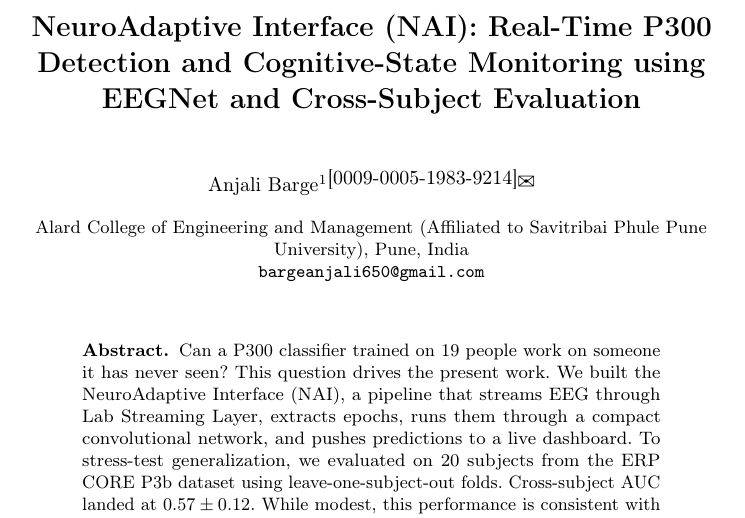
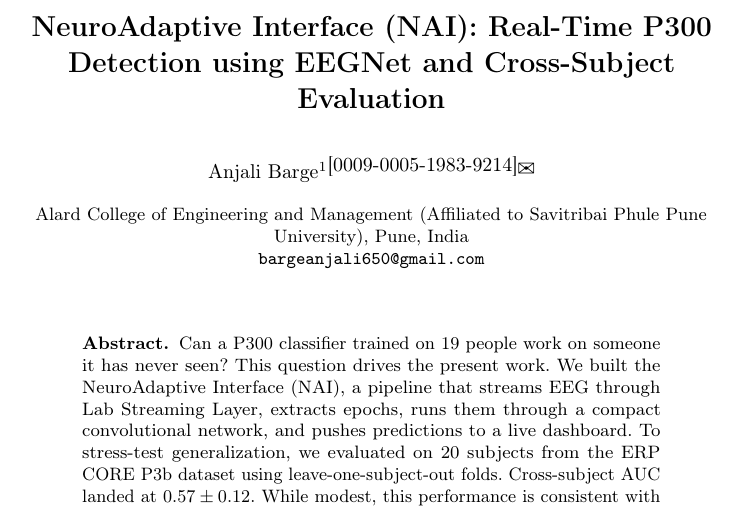
Before and after one commit to AB2511/NAI-project, a LaTeX paper (research_paper.tex): part of page 1 of 11, cut so that both start at the same text. Compiled offline with pdfLaTeX.

Commit message:
Shorten title for LLNCS compliance (97 chars) and add format checker

```diff
--- a/research_paper.tex
+++ b/research_paper.tex
@@ -16,7 +16,7 @@
 % Metadata
 \begin{document}
 
-\title{NeuroAdaptive Interface (NAI): Real-Time P300 Detection and Cognitive-State Monitoring using EEGNet and Cross-Subject Evaluation}
+\title{NeuroAdaptive Interface (NAI): Real-Time P300 Detection using EEGNet and Cross-Subject Evaluation}
 \titlerunning{NeuroAdaptive Interface (NAI)}
 
 \author{Anjali Barge\inst{1}\orcidID{0009-0005-1983-9214}\Envelope}
```
